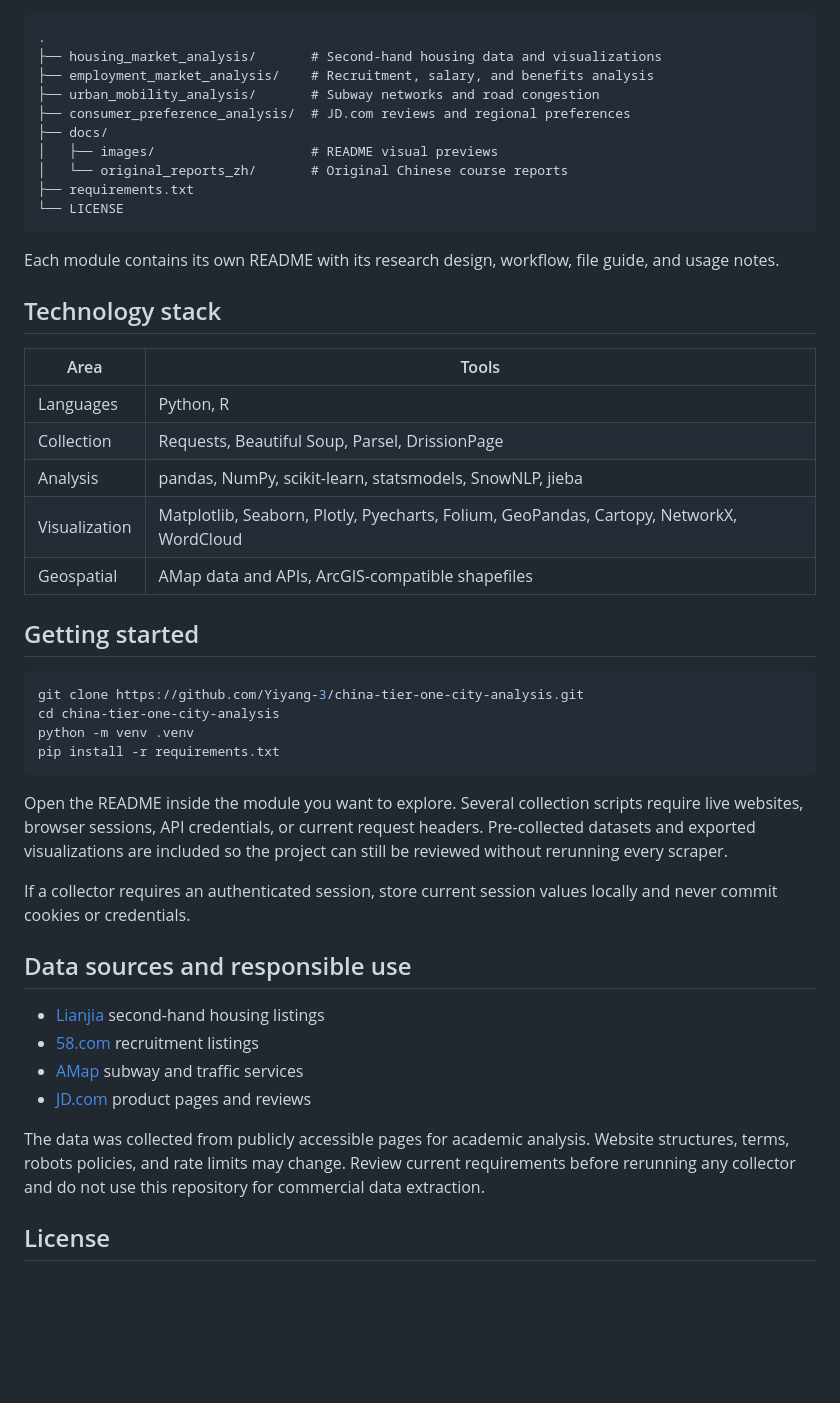
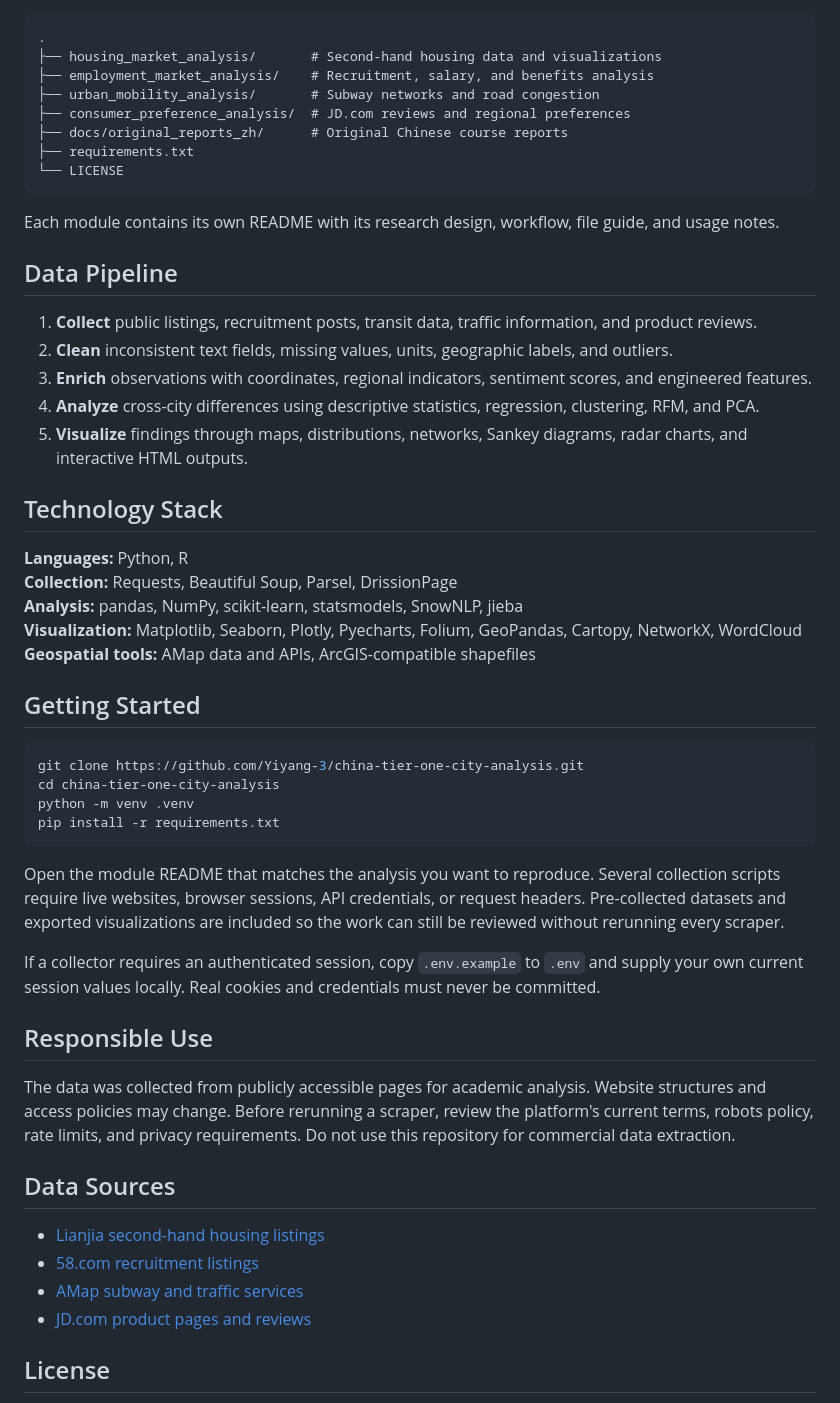
Before and after one commit to Yiyang-3/china-tier-one-city-analysis, a Markdown page: README.md, the part around one of its changes. Drawn GitHub-style; blank space fills up the shorter version.

````diff
--- a/README.md
+++ b/README.md
@@ -77,26 +23,30 @@ Several interactive visualizations are committed as standalone HTML files and ca
 ├── employment_market_analysis/    # Recruitment, salary, and benefits analysis
 ├── urban_mobility_analysis/       # Subway networks and road congestion
 ├── consumer_preference_analysis/  # JD.com reviews and regional preferences
-├── docs/
-│   ├── images/                    # README visual previews
-│   └── original_reports_zh/       # Original Chinese course reports
+├── docs/original_reports_zh/      # Original Chinese course reports
 ├── requirements.txt
 └── LICENSE
 ```
 
 Each module contains its own README with its research design, workflow, file guide, and usage notes.
 
-## Technology stack
+## Data Pipeline
 
-| Area | Tools |
-|---|---|
-| Languages | Python, R |
-| Collection | Requests, Beautiful Soup, Parsel, DrissionPage |
-| Analysis | pandas, NumPy, scikit-learn, statsmodels, SnowNLP, jieba |
-| Visualization | Matplotlib, Seaborn, Plotly, Pyecharts, Folium, GeoPandas, Cartopy, NetworkX, WordCloud |
-| Geospatial | AMap data and APIs, ArcGIS-compatible shapefiles |
+1. **Collect** public listings, recruitment posts, transit data, traffic information, and product reviews.
+2. **Clean** inconsistent text fields, missing values, units, geographic labels, and outliers.
+3. **Enrich** observations with coordinates, regional indicators, sentiment scores, and engineered features.
+4. **Analyze** cross-city differences using descriptive statistics, regression, clustering, RFM, and PCA.
+5. **Visualize** findings through maps, distributions, networks, Sankey diagrams, radar charts, and interactive HTML outputs.
 
-## Getting started
+## Technology Stack
+
+**Languages:** Python, R
+**Collection:** Requests, Beautiful Soup, Parsel, DrissionPage
+**Analysis:** pandas, NumPy, scikit-learn, statsmodels, SnowNLP, jieba
+**Visualization:** Matplotlib, Seaborn, Plotly, Pyecharts, Folium, GeoPandas, Cartopy, NetworkX, WordCloud
+**Geospatial tools:** AMap data and APIs, ArcGIS-compatible shapefiles
+
+## Getting Started
 
 ```bash
 git clone https://github.com/Yiyang-3/china-tier-one-city-analysis.git
@@ -105,18 +55,20 @@ python -m venv .venv
 pip install -r requirements.txt
 ```
 
-Open the README inside the module you want to explore. Several collection scripts require live websites, browser sessions, API credentials, or current request headers. Pre-collected datasets and exported visualizations are included so the project can still be reviewed without rerunning every scraper.
+Open the module README that matches the analysis you want to reproduce. Several collection scripts require live websites, browser sessions, API credentials, or request headers. Pre-collected datasets and exported visualizations are included so the work can still be reviewed without rerunning every scraper.
 
-If a collector requires an authenticated session, store current session values locally and never commit cookies or credentials.
+If a collector requires an authenticated session, copy `.env.example` to `.env` and supply your own current session values locally. Real cookies and credentials must never be committed.
 
-## Data sources and responsible use
+## Responsible Use
 
-- [Lianjia](https://www.lianjia.com/) second-hand housing listings
-- [58.com](https://www.58.com/) recruitment listings
-- [AMap](https://www.amap.com/) subway and traffic services
-- [JD.com](https://www.jd.com/) product pages and reviews
+The data was collected from publicly accessible pages for academic analysis. Website structures and access policies may change. Before rerunning a scraper, review the platform's current terms, robots policy, rate limits, and privacy requirements. Do not use this repository for commercial data extraction.
 
-The data was collected from publicly accessible pages for academic analysis. Website structures, terms, robots policies, and rate limits may change. Review current requirements before rerunning any collector and do not use this repository for commercial data extraction.
+## Data Sources
+
+- [Lianjia second-hand housing listings](https://www.lianjia.com/)
+- [58.com recruitment listings](https://www.58.com/)
+- [AMap subway and traffic services](https://www.amap.com/)
+- [JD.com product pages and reviews](https://www.jd.com/)
 
 ## License
 
````
Also changed, not shown: other parts of README.md (+11 -65 lines).
